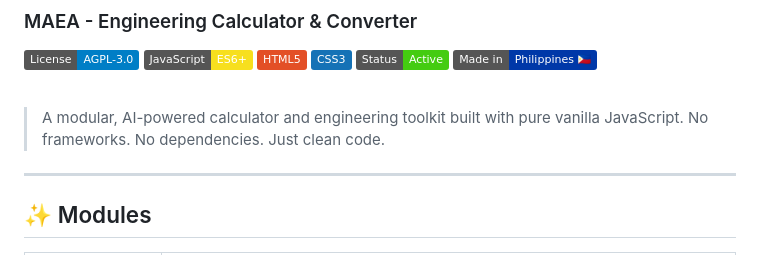
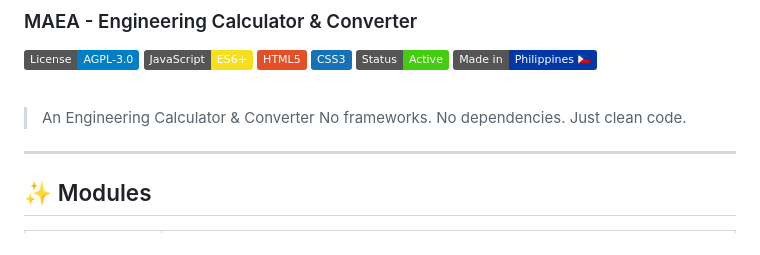
Before and after one commit to markglenncomia8-byte/maea-system, a Markdown page: README.md, the part around the change. Rendered like a GitHub page; badges without logos.

```diff
--- a/README.md
+++ b/README.md
@@ -13,7 +13,7 @@
 
 <br/>
 
-> A modular, AI-powered calculator and engineering toolkit built with pure vanilla JavaScript.
+> An Engineering Calculator & Converter
 > No frameworks. No dependencies. Just clean code.
 
 </div>
```
